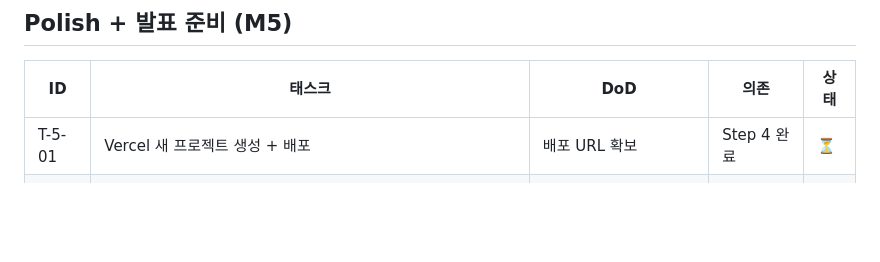
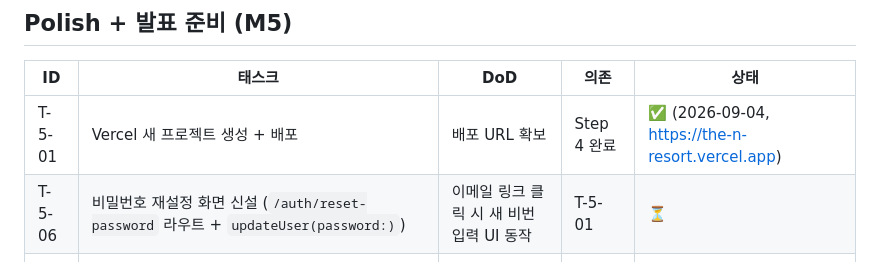
Before and after one commit to taikmin/the-N-management-system, a Markdown page: task.md, the part around the change. GitHub-like rendering; blank space fills up the shorter version.

```diff
--- a/task.md
+++ b/task.md
@@ -172,7 +172,8 @@
 
 | ID | 태스크 | DoD | 의존 | 상태 |
 |---|---|---|---|---|
-| T-5-01 | Vercel 새 프로젝트 생성 + 배포 | 배포 URL 확보 | Step 4 완료 | ⏳ |
+| T-5-01 | Vercel 새 프로젝트 생성 + 배포 | 배포 URL 확보 | Step 4 완료 | ✅ (2026-09-04, https://the-n-resort.vercel.app) |
+| T-5-06 | 비밀번호 재설정 화면 신설 (`/auth/reset-password` 라우트 + `updateUser(password:)`) | 이메일 링크 클릭 시 새 비번 입력 UI 동작 | T-5-01 | ⏳ |
 | T-5-02 | 스크린샷 촬영 (`docs/screenshots/hotel_*.png`) | 주요 화면 5장+ | T-5-01 | ⏳ |
 | T-5-03 | `README.md` 최종 갱신 (실제 구현 반영, 스크린샷 삽입) | 발표 자료 만들기에 충분한 정보 | T-5-02 | ⏳ |
 | T-5-04 | 로컬 폴더명 오타 수정 (`magnagement` → `management`, 세션 종료 후 수동) | 폴더명 정정 | - | ⏳ |
```
Also changed, not shown: lessons.md (+25 -0 lines), progress.md (+19 -11 lines).
